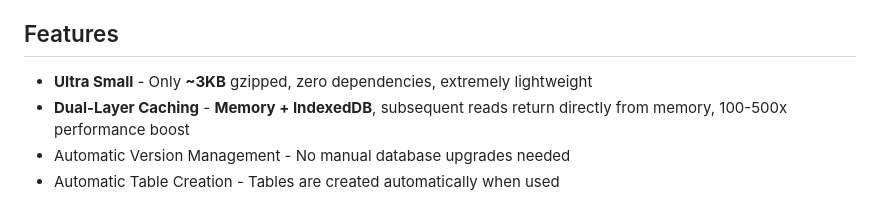
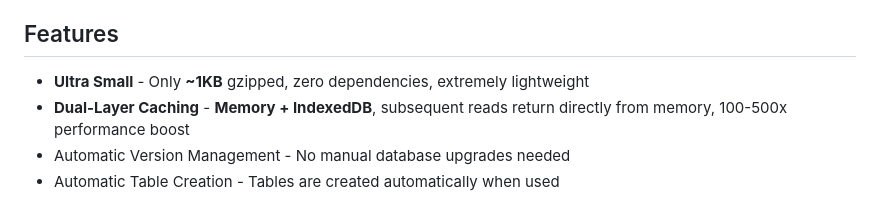
Before and after one commit to linushp/indexdb-cached-xhr, a Markdown page: README.md, the part around the change. Drawn GitHub-style.

```diff
--- a/README.md
+++ b/README.md
@@ -4,7 +4,7 @@ A lightweight IndexedDB wrapper with dual-layer caching (Memory + IndexedDB), ta
 
 ## Features
 
-- **Ultra Small** - Only **~3KB** gzipped, zero dependencies, extremely lightweight
+- **Ultra Small** - Only **~1KB** gzipped, zero dependencies, extremely lightweight
 - **Dual-Layer Caching** - **Memory + IndexedDB**, subsequent reads return directly from memory, 100-500x performance boost
 - Automatic Version Management - No manual database upgrades needed
 - Automatic Table Creation - Tables are created automatically when used
```
